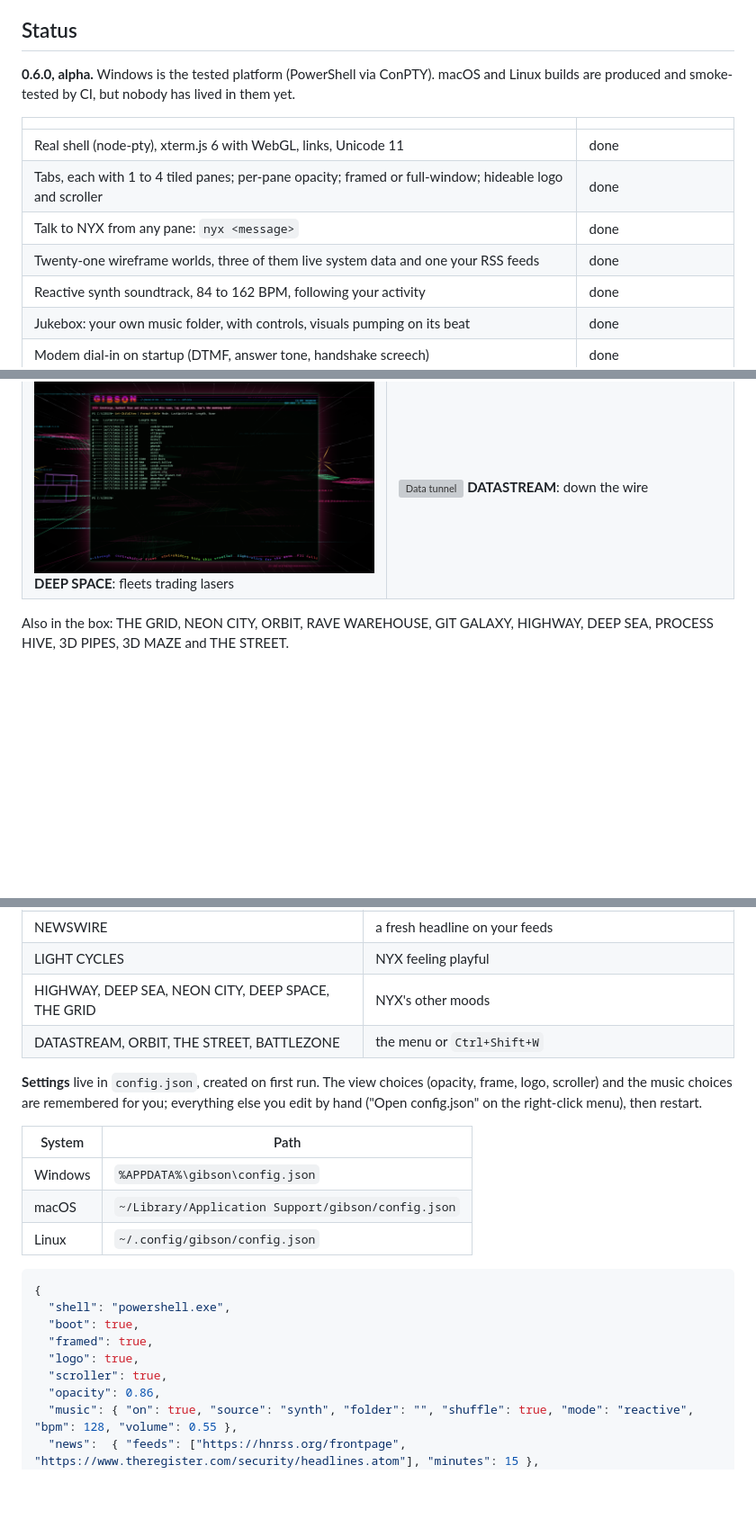
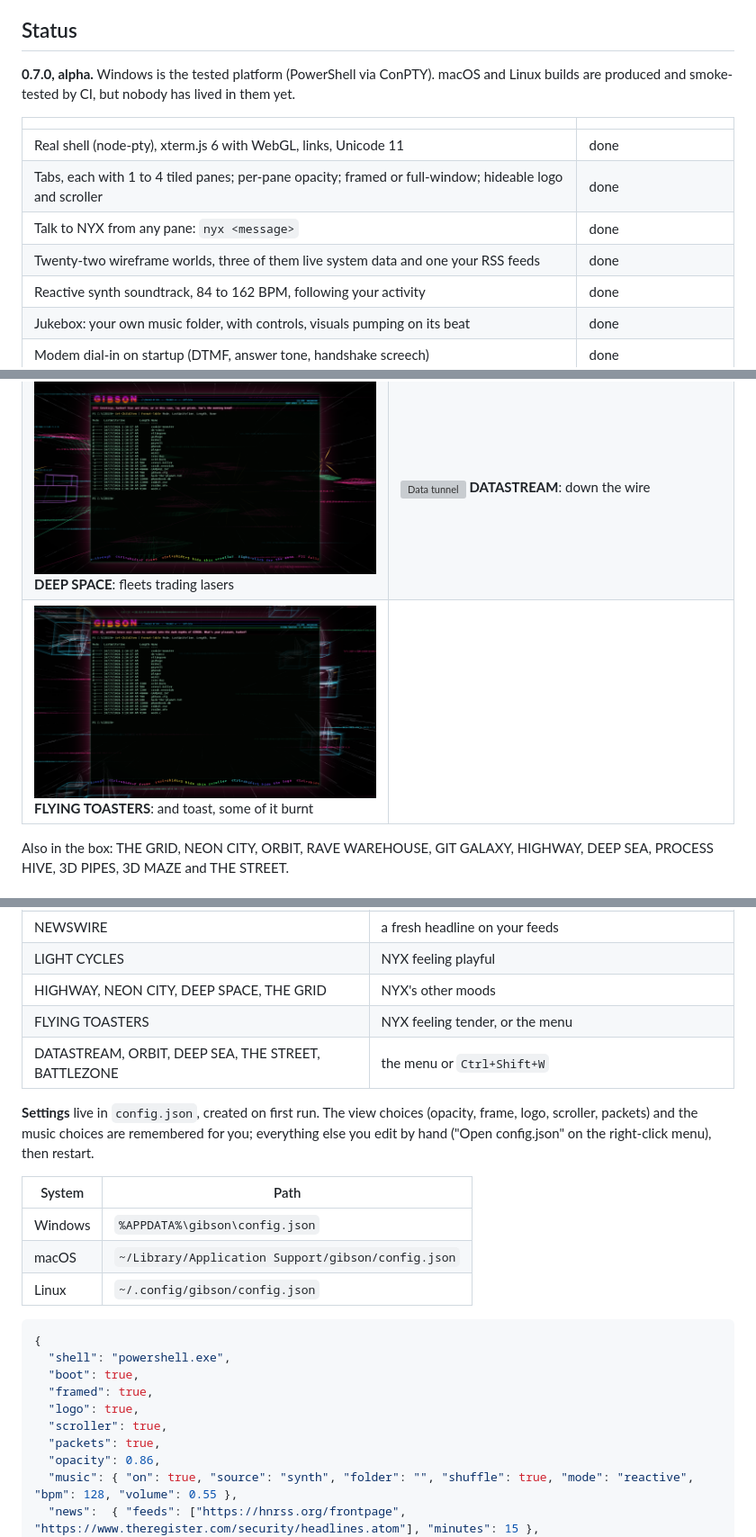
Before and after one commit to sp00nznet/gibson, a Markdown page: README.md, 3 parts joined by grey strips. Shown at 90% size. Drawn GitHub-style; pictures changed too: docs/screenshots/toasters.png (added); blank space fills up the shorter version; grey boxes are pictures that could not be loaded.

```diff
--- a/README.md
+++ b/README.md
@@ -29,7 +29,7 @@ It is mostly for fun. But some of it is genuinely handy:
 
 ## Status
 
-**0.6.0, alpha.** Windows is the tested platform (PowerShell via ConPTY). macOS and Linux builds
+**0.7.0, alpha.** Windows is the tested platform (PowerShell via ConPTY). macOS and Linux builds
 are produced and smoke-tested by CI, but nobody has lived in them yet.
 
 | | |
@@ -37,7 +37,7 @@ are produced and smoke-tested by CI, but nobody has lived in them yet.
 | Real shell (node-pty), xterm.js 6 with WebGL, links, Unicode 11 | done |
 | Tabs, each with 1 to 4 tiled panes; per-pane opacity; framed or full-window; hideable logo and scroller | done |
 | Talk to NYX from any pane: `nyx <message>` | done |
-| Twenty-one wireframe worlds, three of them live system data and one your RSS feeds | done |
+| Twenty-two wireframe worlds, three of them live system data and one your RSS feeds | done |
 | Reactive synth soundtrack, 84 to 162 BPM, following your activity | done |
 | Jukebox: your own music folder, with controls, visuals pumping on its beat | done |
 | Modem dial-in on startup (DTMF, answer tone, handshake screech) | done |
@@ -58,6 +58,7 @@ is anyone's real machine.
 | ![Light cycles](docs/screenshots/cycles.png) **LIGHT CYCLES**: six riders, one arena | ![Battlezone](docs/screenshots/battlezone.png) **BATTLEZONE**: vector tanks and a radar sweep |
 | ![Four panes, four opacities](docs/screenshots/tiled.png) **Four panes**, each at its own opacity | ![Full window](docs/screenshots/unframed.png) **Full window**: no frame, the planet behind your panes |
 | ![Space battle](docs/screenshots/battle.png) **DEEP SPACE**: fleets trading lasers | ![Data tunnel](docs/screenshots/tunnel.png) **DATASTREAM**: down the wire |
+| ![Flying toasters](docs/screenshots/toasters.png) **FLYING TOASTERS**: and toast, some of it burnt | |
 
 Also in the box: THE GRID, NEON CITY, ORBIT, RAVE WAREHOUSE, GIT GALAXY, HIGHWAY, DEEP SEA,
 PROCESS HIVE, 3D PIPES, 3D MAZE and THE STREET.
@@ -193,11 +195,12 @@ about your taste.
 | PROCESS HIVE | a program hogging the CPU |
 | NEWSWIRE | a fresh headline on your feeds |
 | LIGHT CYCLES | NYX feeling playful |
-| HIGHWAY, DEEP SEA, NEON CITY, DEEP SPACE, THE GRID | NYX's other moods |
-| DATASTREAM, ORBIT, THE STREET, BATTLEZONE | the menu or `Ctrl+Shift+W` |
+| HIGHWAY, NEON CITY, DEEP SPACE, THE GRID | NYX's other moods |
+| FLYING TOASTERS | NYX feeling tender, or the menu |
+| DATASTREAM, ORBIT, DEEP SEA, THE STREET, BATTLEZONE | the menu or `Ctrl+Shift+W` |
 
 **Settings** live in `config.json`, created on first run. The view choices (opacity, frame, logo,
-scroller) and the music choices are remembered for you; everything else you edit by hand
+scroller, packets) and the music choices are remembered for you; everything else you edit by hand
 ("Open config.json" on the right-click menu), then restart.
 
 | System | Path |
@@ -213,6 +216,7 @@ scroller) and the music choices are remembered for you; everything else you edit
   "framed": true,
   "logo": true,
   "scroller": true,
+  "packets": true,
   "opacity": 0.86,
   "music": { "on": true, "source": "synth", "folder": "", "shuffle": true, "mode": "reactive", "bpm": 128, "volume": 0.55 },
   "news":  { "feeds": ["https://hnrss.org/frontpage", "https://www.theregister.com/security/headlines.atom"], "minutes": 15 },
```
Also changed, not shown: other parts of README.md (+3 -2 lines), CHANGELOG.md (+8 -0 lines), 9 other files.
